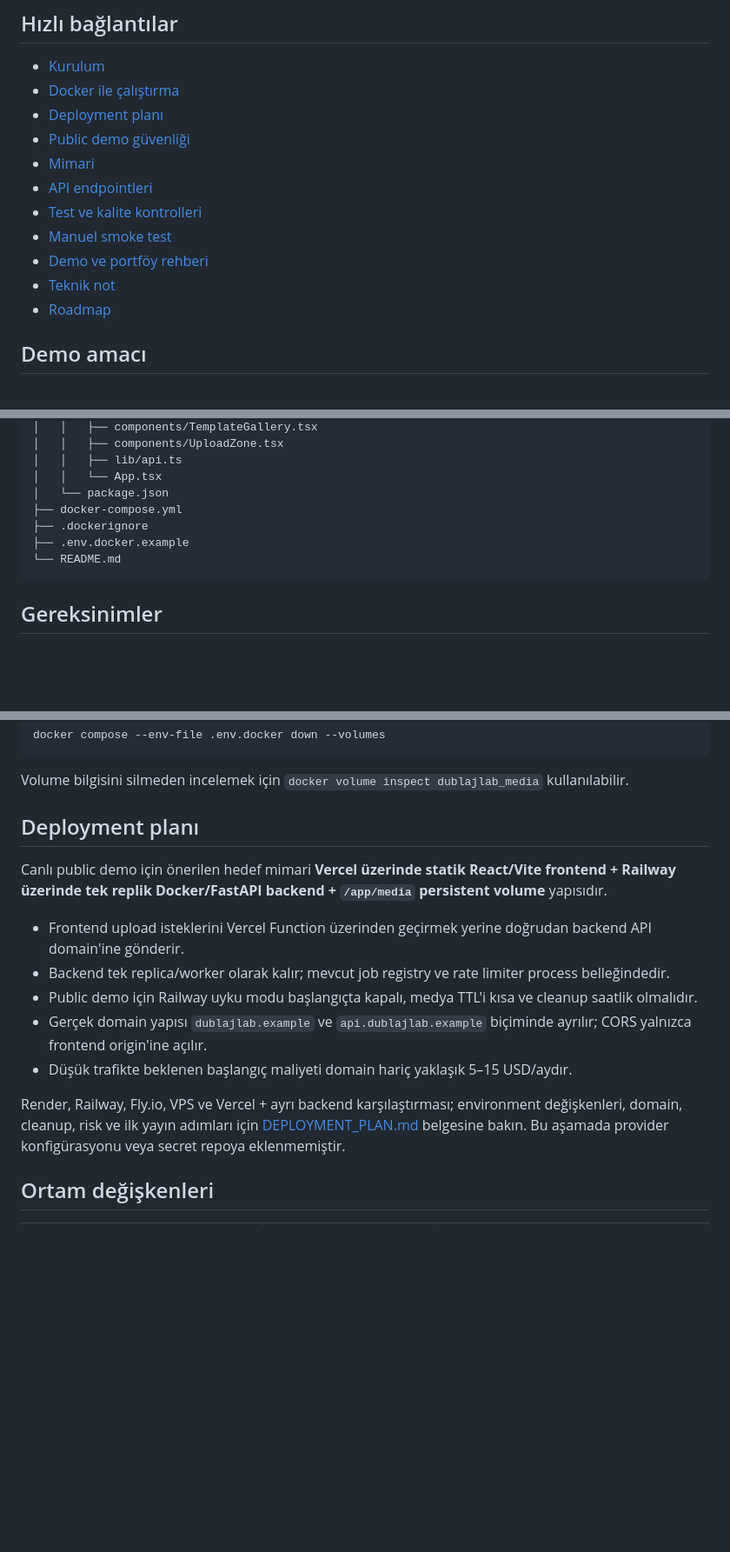
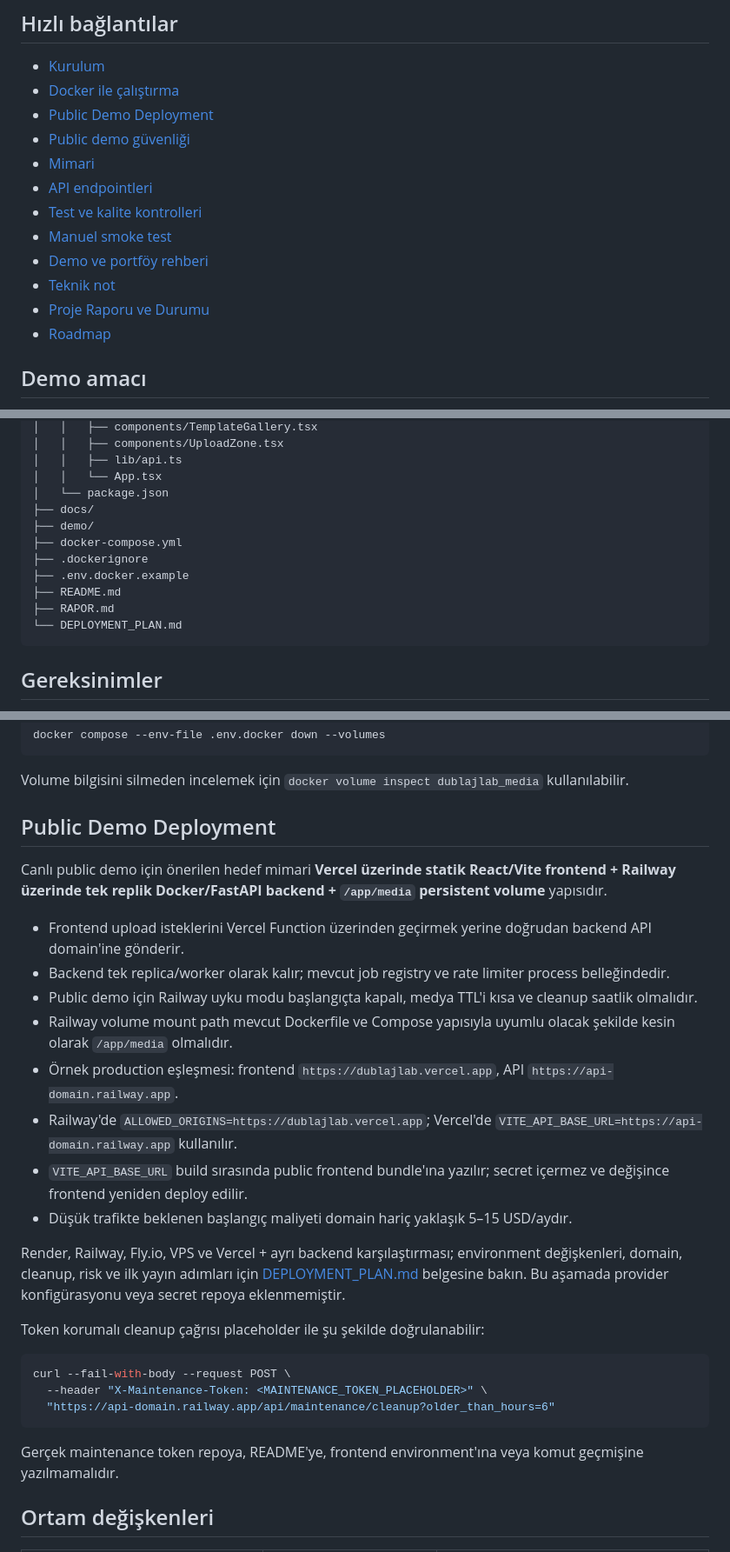
Before and after one commit to berat1834/dublajlab, a Markdown page: README.md, 3 parts joined by grey strips. Shown at 87% size. GitHub-like rendering; blank space fills up the shorter version.

Commit message:
docs: tidy project documentation links

````diff
--- a/README.md
+++ b/README.md
@@ -15,7 +15,7 @@ DublajLab, Türkçe kullanıcılar için hazırlanmış portföy ve demo odaklı
 
 - [Kurulum](#backend-kurulumu)
 - [Docker ile çalıştırma](#docker-ile-local-production-kurulumu)
-- [Deployment planı](#deployment-planı)
+- [Public Demo Deployment](#public-demo-deployment)
 - [Public demo güvenliği](#public-demo-güvenliği)
 - [Mimari](#mimari)
 - [API endpointleri](#api-endpointleri)
@@ -23,6 +23,7 @@ DublajLab, Türkçe kullanıcılar için hazırlanmış portföy ve demo odaklı
 - [Manuel smoke test](scripts/smoke_test.md)
 - [Demo ve portföy rehberi](docs/DEMO_GUIDE.md)
 - [Teknik not](docs/TEKNIK_NOT.md)
+- [Proje Raporu ve Durumu](RAPOR.md)
 - [Roadmap](#roadmap)
 
 ## Demo amacı
@@ -212,10 +213,14 @@ Backend router'ları HTTP sözleşmesini; servisler ise job registry/worker, dos
 │   │   ├── lib/api.ts
 │   │   └── App.tsx
 │   └── package.json
+├── docs/
+├── demo/
 ├── docker-compose.yml
 ├── .dockerignore
 ├── .env.docker.example
-└── README.md
+├── README.md
+├── RAPOR.md
+└── DEPLOYMENT_PLAN.md
 ```
 
 ## Gereksinimler
@@ -400,17 +405,30 @@ docker compose --env-file .env.docker down --volumes
 
 Volume bilgisini silmeden incelemek için `docker volume inspect dublajlab_media` kullanılabilir.
 
-## Deployment planı
+## Public Demo Deployment
 
 Canlı public demo için önerilen hedef mimari **Vercel üzerinde statik React/Vite frontend + Railway üzerinde tek replik Docker/FastAPI backend + `/app/media` persistent volume** yapısıdır.
 
 - Frontend upload isteklerini Vercel Function üzerinden geçirmek yerine doğrudan backend API domain'ine gönderir.
 - Backend tek replica/worker olarak kalır; mevcut job registry ve rate limiter process belleğindedir.
 - Public demo için Railway uyku modu başlangıçta kapalı, medya TTL'i kısa ve cleanup saatlik olmalıdır.
-- Gerçek domain yapısı `dublajlab.example` ve `api.dublajlab.example` biçiminde ayrılır; CORS yalnızca frontend origin'ine açılır.
+- Railway volume mount path mevcut Dockerfile ve Compose yapısıyla uyumlu olacak şekilde kesin olarak `/app/media` olmalıdır.
+- Örnek production eşleşmesi: frontend `https://dublajlab.vercel.app`, API `https://api-domain.railway.app`.
+- Railway'de `ALLOWED_ORIGINS=https://dublajlab.vercel.app`; Vercel'de `VITE_API_BASE_URL=https://api-domain.railway.app` kullanılır.
+- `VITE_API_BASE_URL` build sırasında public frontend bundle'ına yazılır; secret içermez ve değişince frontend yeniden deploy edilir.
 - Düşük trafikte beklenen başlangıç maliyeti domain hariç yaklaşık 5–15 USD/aydır.
 
 Render, Railway, Fly.io, VPS ve Vercel + ayrı backend karşılaştırması; environment değişkenleri, domain, cleanup, risk ve ilk yayın adımları için [DEPLOYMENT_PLAN.md](DEPLOYMENT_PLAN.md) belgesine bakın. Bu aşamada provider konfigürasyonu veya secret repoya eklenmemiştir.
+
+Token korumalı cleanup çağrısı placeholder ile şu şekilde doğrulanabilir:
+
+```bash
+curl --fail-with-body --request POST \
+  --header "X-Maintenance-Token: <MAINTENANCE_TOKEN_PLACEHOLDER>" \
+  "https://api-domain.railway.app/api/maintenance/cleanup?older_than_hours=6"
+```
+
+Gerçek maintenance token repoya, README'ye, frontend environment'ına veya komut geçmişine yazılmamalıdır.
 
 ## Ortam değişkenleri
 
````
Also changed, not shown: DEPLOYMENT_PLAN.md (+61 -18 lines), docs/reports/DEPLOYMENT_PLAN.md (deleted, +0 -394 lines).
